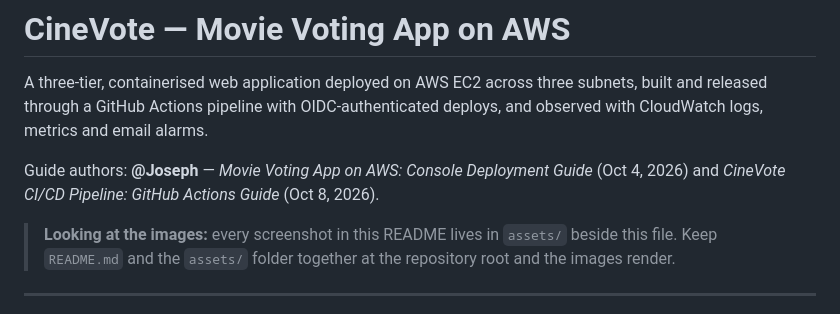
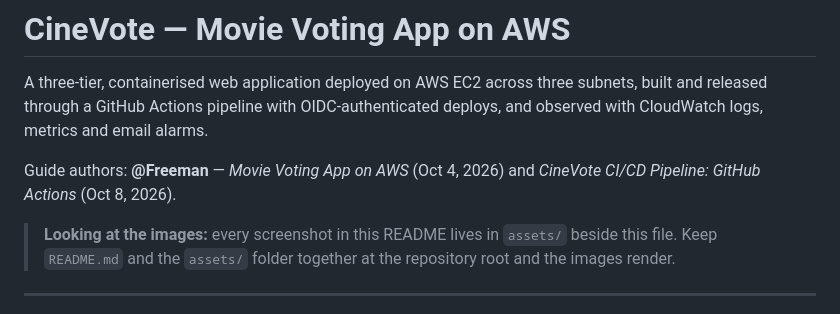
Before and after one commit to Freemarn/cinevote, a Markdown page: README.md, the part around the change. GitHub-like rendering.

Commit message:
Changed some assets
Updated guide authors in README.md.

```diff
--- a/README.md
+++ b/README.md
@@ -4,8 +4,8 @@ A three-tier, containerised web application deployed on AWS EC2 across three sub
 released through a GitHub Actions pipeline with OIDC-authenticated deploys, and observed with
 CloudWatch logs, metrics and email alarms.
 
-Guide authors: **@Joseph** — *Movie Voting App on AWS: Console Deployment Guide* (Oct 4, 2026) and
-*CineVote CI/CD Pipeline: GitHub Actions Guide* (Oct 8, 2026).
+Guide authors: **@Freeman** — *Movie Voting App on AWS* (Oct 4, 2026) and
+*CineVote CI/CD Pipeline: GitHub Actions* (Oct 8, 2026).
 
 > **Looking at the images:** every screenshot in this README lives in `assets/` beside this file.
 > Keep `README.md` and the `assets/` folder together at the repository root and the images render.
```
